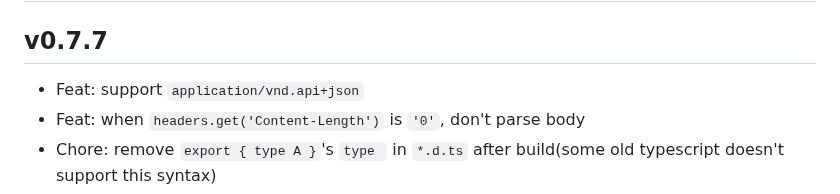
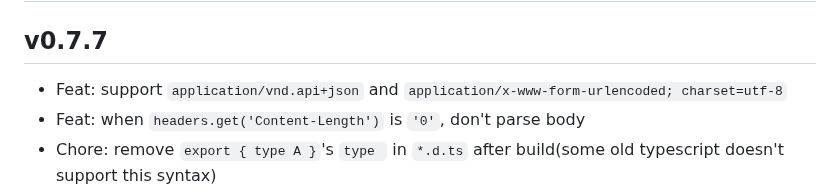
Before and after one commit to suhaotian/xior, a Markdown page: CHANGELOG.md, the part around the change. Rendered like a GitHub page.

Commit message:
Update changelog

```diff
--- a/CHANGELOG.md
+++ b/CHANGELOG.md
@@ -2,7 +2,7 @@
 
 ## v0.7.7
 
-- Feat: support `application/vnd.api+json`
+- Feat: support `application/vnd.api+json` and `application/x-www-form-urlencoded; charset=utf-8`
 - Feat: when `headers.get('Content-Length')` is `'0'`, don't parse body
 - Chore: remove `export { type A }`'s `type ` in `*.d.ts` after build(some old typescript doesn't support this syntax)
 - Chore: Improve README and make minor code improvements
```
